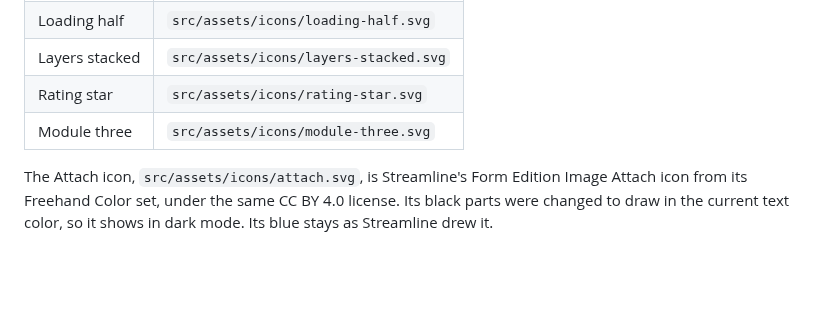
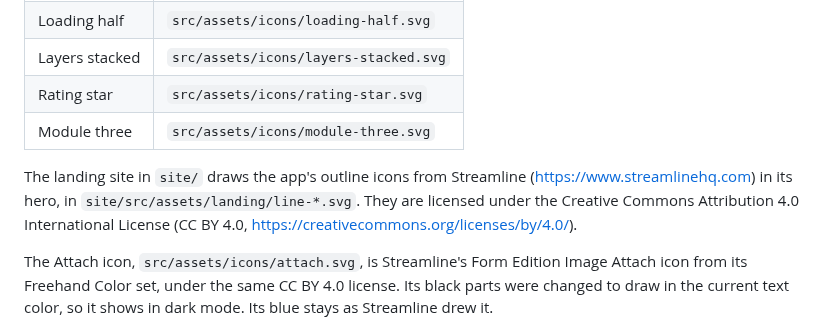
Before and after one commit to AojdevStudio/materialize-3d, a Markdown page: THIRD_PARTY_NOTICES.md, the part around the change. GitHub-like rendering; blank space fills up the shorter version.

```diff
--- a/THIRD_PARTY_NOTICES.md
+++ b/THIRD_PARTY_NOTICES.md
@@ -23,6 +23,8 @@ The sidebar icons in `src/assets/icons/` are by Streamline (https://www.streamli
 | Layers stacked | `src/assets/icons/layers-stacked.svg` |
 | Rating star | `src/assets/icons/rating-star.svg` |
 | Module three | `src/assets/icons/module-three.svg` |
+
+The landing site in `site/` draws the app's outline icons from Streamline (https://www.streamlinehq.com) in its hero, in `site/src/assets/landing/line-*.svg`. They are licensed under the Creative Commons Attribution 4.0 International License (CC BY 4.0, https://creativecommons.org/licenses/by/4.0/).
 
 The Attach icon, `src/assets/icons/attach.svg`, is Streamline's Form Edition Image Attach icon from its Freehand Color set, under the same CC BY 4.0 license. Its black parts were changed to draw in the current text color, so it shows in dark mode. Its blue stays as Streamline drew it.
 
```
Also changed, not shown: site/README.md (+10 -11 lines), 1 other file.
